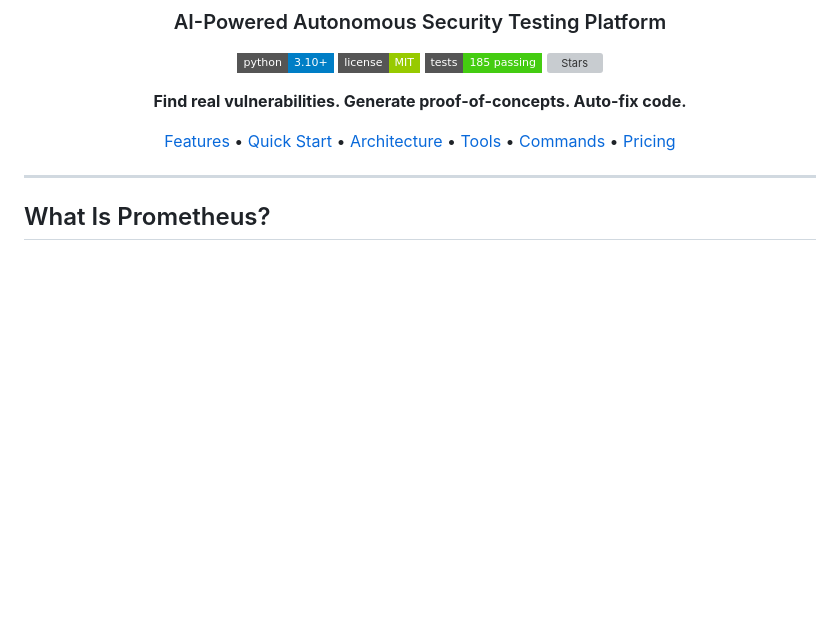
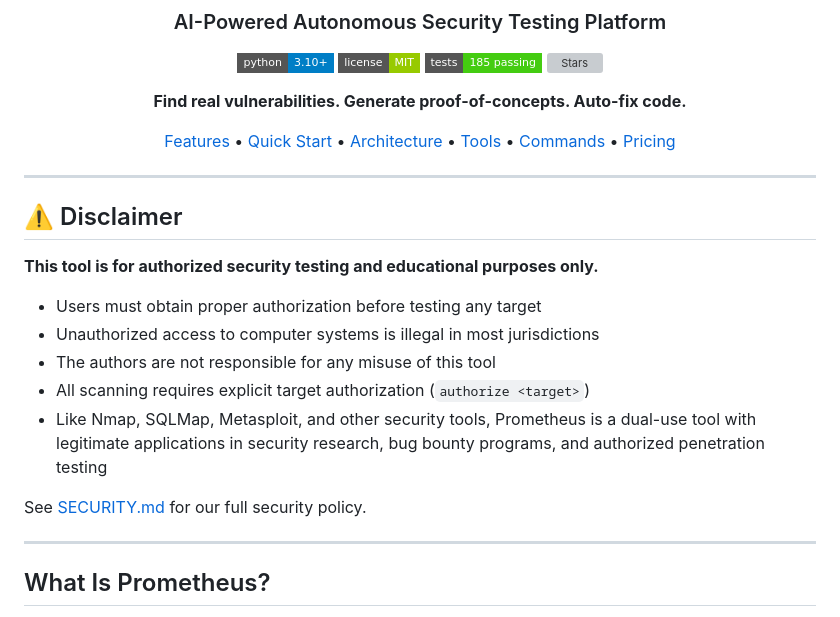
Before and after one commit to mysterious75/prometheus, a Markdown page: README.md, the part around the change. Drawn GitHub-style; badges without logos; blank space fills up the shorter version; grey boxes are pictures that could not be loaded.

```diff
--- a/README.md
+++ b/README.md
@@ -14,6 +14,20 @@
 [Features](#features) • [Quick Start](#quick-start) • [Architecture](#architecture) • [Tools](#tools) • [Commands](#commands) • [Pricing](#pricing)
 
 </div>
+
+---
+
+## ⚠️ Disclaimer
+
+**This tool is for authorized security testing and educational purposes only.**
+
+- Users must obtain proper authorization before testing any target
+- Unauthorized access to computer systems is illegal in most jurisdictions
+- The authors are not responsible for any misuse of this tool
+- All scanning requires explicit target authorization (`authorize <target>`)
+- Like Nmap, SQLMap, Metasploit, and other security tools, Prometheus is a dual-use tool with legitimate applications in security research, bug bounty programs, and authorized penetration testing
+
+See [SECURITY.md](SECURITY.md) for our full security policy.
 
 ---
 
```
Also changed, not shown: SECURITY.md (added, +38 -0 lines).
